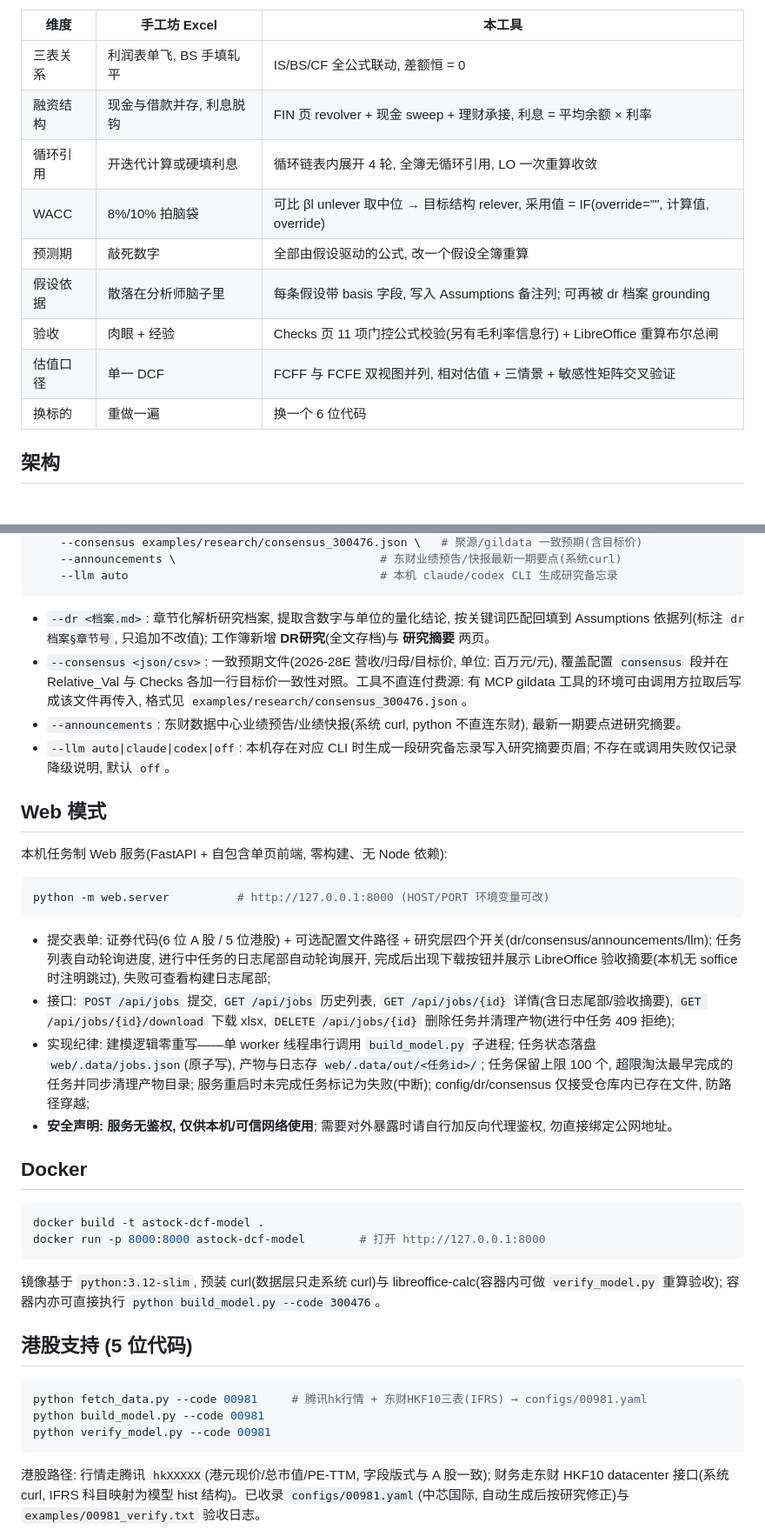
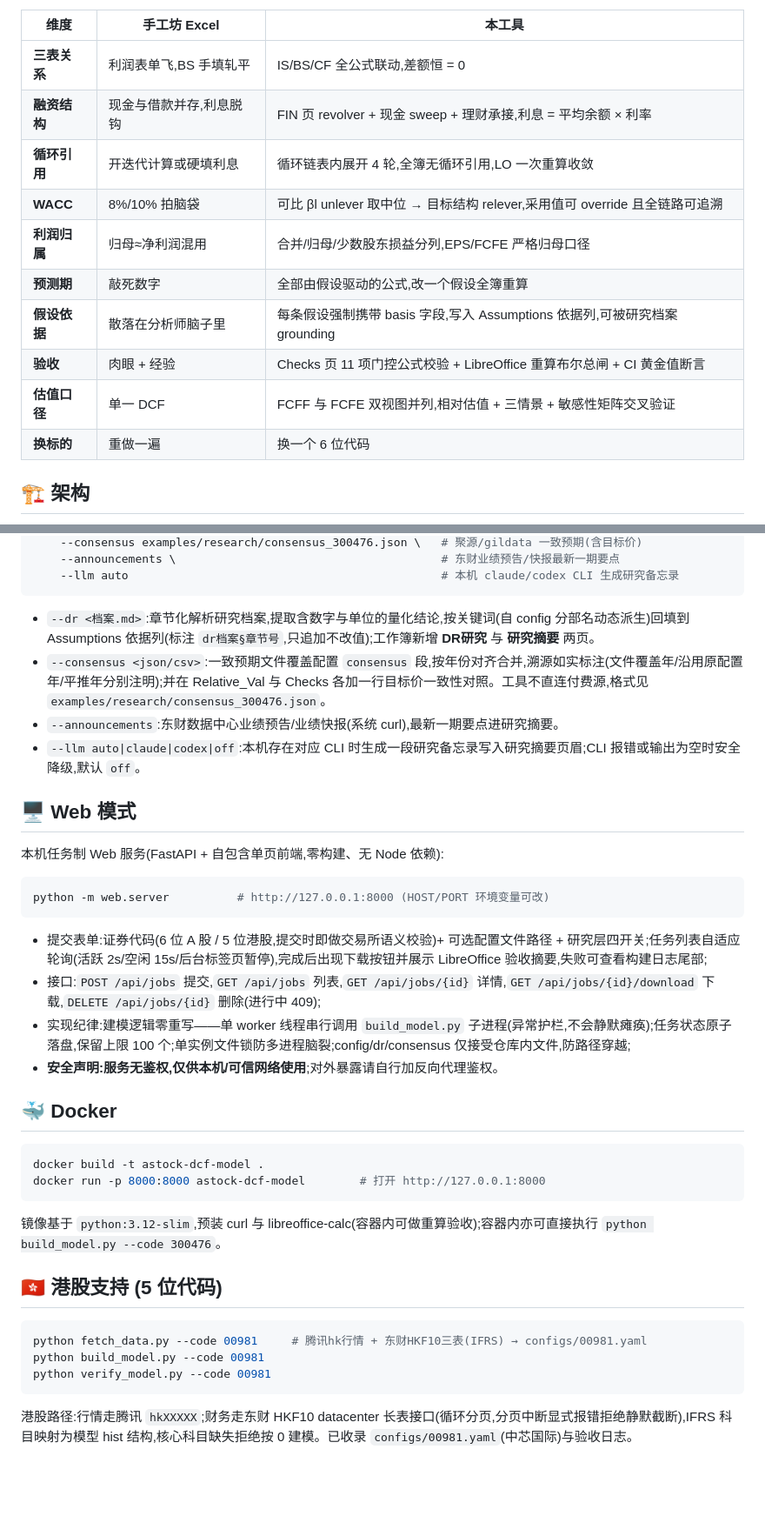
Before and after one commit to cloveric/astock-dcf-model, a Markdown page: README.md, 2 parts joined by grey strips. Shown at 87% size. Rendered like a GitHub page; blank space fills up the shorter version.

````diff
--- a/README.md
+++ b/README.md
@@ -23,15 +61,16 @@ A 股卖方与买方的 Excel 估值模型长期停留在"手工坊"状态: 利
 
 | 维度 | 手工坊 Excel | 本工具 |
 |---|---|---|
-| 三表关系 | 利润表单飞, BS 手填轧平 | IS/BS/CF 全公式联动, 差额恒 = 0 |
-| 融资结构 | 现金与借款并存, 利息脱钩 | FIN 页 revolver + 现金 sweep + 理财承接, 利息 = 平均余额 × 利率 |
-| 循环引用 | 开迭代计算或硬填利息 | 循环链表内展开 4 轮, 全簿无循环引用, LO 一次重算收敛 |
-| WACC | 8%/10% 拍脑袋 | 可比 βl unlever 取中位 → 目标结构 relever, 采用值 = IF(override="", 计算值, override) |
-| 预测期 | 敲死数字 | 全部由假设驱动的公式, 改一个假设全簿重算 |
-| 假设依据 | 散落在分析师脑子里 | 每条假设带 basis 字段, 写入 Assumptions 备注列; 可再被 dr 档案 grounding |
-| 验收 | 肉眼 + 经验 | Checks 页 11 项门控公式校验(另有毛利率信息行) + LibreOffice 重算布尔总闸 |
-| 估值口径 | 单一 DCF | FCFF 与 FCFE 双视图并列, 相对估值 + 三情景 + 敏感性矩阵交叉验证 |
-| 换标的 | 重做一遍 | 换一个 6 位代码 |
+| **三表关系** | 利润表单飞,BS 手填轧平 | IS/BS/CF 全公式联动,差额恒 = 0 |
+| **融资结构** | 现金与借款并存,利息脱钩 | FIN 页 revolver + 现金 sweep + 理财承接,利息 = 平均余额 × 利率 |
+| **循环引用** | 开迭代计算或硬填利息 | 循环链表内展开 4 轮,全簿无循环引用,LO 一次重算收敛 |
+| **WACC** | 8%/10% 拍脑袋 | 可比 βl unlever 取中位 → 目标结构 relever,采用值可 override 且全链路可追溯 |
+| **利润归属** | 归母≈净利润混用 | 合并/归母/少数股东损益分列,EPS/FCFE 严格归母口径 |
+| **预测期** | 敲死数字 | 全部由假设驱动的公式,改一个假设全簿重算 |
+| **假设依据** | 散落在分析师脑子里 | 每条假设强制携带 basis 字段,写入 Assumptions 依据列,可被研究档案 grounding |
+| **验收** | 肉眼 + 经验 | Checks 页 11 项门控公式校验 + LibreOffice 重算布尔总闸 + CI 黄金值断言 |
+| **估值口径** | 单一 DCF | FCFF 与 FCFE 双视图并列,相对估值 + 三情景 + 敏感性矩阵交叉验证 |
+| **换标的** | 重做一遍 | 换一个 6 位代码 |
 
-## 架构
+## 🏗 架构
 
@@ -123,36 +226,36 @@ python build_model.py --code 300476 \
     --consensus examples/research/consensus_300476.json \   # 聚源/gildata 一致预期(含目标价)
-    --announcements \                              # 东财业绩预告/快报最新一期要点(系统curl)
-    --llm auto                                     # 本机 claude/codex CLI 生成研究备忘录
+    --announcements \                                       # 东财业绩预告/快报最新一期要点
+    --llm auto                                              # 本机 claude/codex CLI 生成研究备忘录
 ```
 
-- `--dr <档案.md>`: 章节化解析研究档案, 提取含数字与单位的量化结论, 按关键词匹配回填到 Assumptions 依据列(标注 `dr档案§章节号`, 只追加不改值); 工作簿新增 **DR研究**(全文存档)与 **研究摘要** 两页。
-- `--consensus <json/csv>`: 一致预期文件(2026-28E 营收/归母/目标价, 单位: 百万元/元), 覆盖配置 `consensus` 段并在 Relative_Val 与 Checks 各加一行目标价一致性对照。工具不直连付费源: 有 MCP gildata 工具的环境可由调用方拉取后写成该文件再传入, 格式见 `examples/research/consensus_300476.json`。
-- `--announcements`: 东财数据中心业绩预告/业绩快报(系统 curl, python 不直连东财), 最新一期要点进研究摘要。
-- `--llm auto|claude|codex|off`: 本机存在对应 CLI 时生成一段研究备忘录写入研究摘要页眉; 不存在或调用失败仅记录降级说明, 默认 `off`。
+- `--dr <档案.md>`:章节化解析研究档案,提取含数字与单位的量化结论,按关键词(自 config 分部名动态派生)回填到 Assumptions 依据列(标注 `dr档案§章节号`,只追加不改值);工作簿新增 **DR研究** 与 **研究摘要** 两页。
+- `--consensus <json/csv>`:一致预期文件覆盖配置 `consensus` 段,按年份对齐合并,溯源如实标注(文件覆盖年/沿用原配置年/平推年分别注明);并在 Relative_Val 与 Checks 各加一行目标价一致性对照。工具不直连付费源,格式见 `examples/research/consensus_300476.json`。
+- `--announcements`:东财数据中心业绩预告/业绩快报(系统 curl),最新一期要点进研究摘要。
+- `--llm auto|claude|codex|off`:本机存在对应 CLI 时生成一段研究备忘录写入研究摘要页眉;CLI 报错或输出为空时安全降级,默认 `off`。
 
-## Web 模式
+## 🖥 Web 模式
 
-本机任务制 Web 服务(FastAPI + 自包含单页前端, 零构建、无 Node 依赖):
+本机任务制 Web 服务(FastAPI + 自包含单页前端,零构建、无 Node 依赖):
 
 ```bash
 python -m web.server          # http://127.0.0.1:8000 (HOST/PORT 环境变量可改)
 ```
 
-- 提交表单: 证券代码(6 位 A 股 / 5 位港股) + 可选配置文件路径 + 研究层四个开关(dr/consensus/announcements/llm); 任务列表自动轮询进度, 进行中任务的日志尾部自动轮询展开, 完成后出现下载按钮并展示 LibreOffice 验收摘要(本机无 soffice 时注明跳过), 失败可查看构建日志尾部;
-- 接口: `POST /api/jobs` 提交, `GET /api/jobs` 历史列表, `GET /api/jobs/{id}` 详情(含日志尾部/验收摘要), `GET /api/jobs/{id}/download` 下载 xlsx, `DELETE /api/jobs/{id}` 删除任务并清理产物(进行中任务 409 拒绝);
-- 实现纪律: 建模逻辑零重写——单 worker 线程串行调用 `build_model.py` 子进程; 任务状态落盘 `web/.data/jobs.json`(原子写), 产物与日志存 `web/.data/out/<任务id>/`; 任务保留上限 100 个, 超限淘汰最早完成的任务并同步清理产物目录; 服务重启时未完成任务标记为失败(中断); config/dr/consensus 仅接受仓库内已存在文件, 防路径穿越;
-- **安全声明: 服务无鉴权, 仅供本机/可信网络使用**; 需要对外暴露时请自行加反向代理鉴权, 勿直接绑定公网地址。
+- 提交表单:证券代码(6 位 A 股 / 5 位港股,提交时即做交易所语义校验)+ 可选配置文件路径 + 研究层四开关;任务列表自适应轮询(活跃 2s/空闲 15s/后台标签页暂停),完成后出现下载按钮并展示 LibreOffice 验收摘要,失败可查看构建日志尾部;
+- 接口:`POST /api/jobs` 提交,`GET /api/jobs` 列表,`GET /api/jobs/{id}` 详情,`GET /api/jobs/{id}/download` 下载,`DELETE /api/jobs/{id}` 删除(进行中 409);
+- 实现纪律:建模逻辑零重写——单 worker 线程串行调用 `build_model.py` 子进程(异常护栏,不会静默瘫痪);任务状态原子落盘,保留上限 100 个;单实例文件锁防多进程脑裂;config/dr/consensus 仅接受仓库内文件,防路径穿越;
+- **安全声明:服务无鉴权,仅供本机/可信网络使用**;对外暴露请自行加反向代理鉴权。
 
-## Docker
+## 🐳 Docker
 
 ```bash
 docker build -t astock-dcf-model .
 docker run -p 8000:8000 astock-dcf-model        # 打开 http://127.0.0.1:8000
 ```
 
-镜像基于 `python:3.12-slim`, 预装 curl(数据层只走系统 curl)与 libreoffice-calc(容器内可做 `verify_model.py` 重算验收); 容器内亦可直接执行 `python build_model.py --code 300476`。
+镜像基于 `python:3.12-slim`,预装 curl 与 libreoffice-calc(容器内可做重算验收);容器内亦可直接执行 `python build_model.py --code 300476`。
 
-## 港股支持 (5 位代码)
+## 🇭🇰 港股支持 (5 位代码)
 
 ```bash
 python fetch_data.py --code 00981     # 腾讯hk行情 + 东财HKF10三表(IFRS) → configs/00981.yaml
@@ -160,5 +263,5 @@ python build_model.py --code 00981
 python verify_model.py --code 00981
 ```
 
-港股路径: 行情走腾讯 `hkXXXXX`(港元现价/总市值/PE-TTM, 字段版式与 A 股一致); 财务走东财 HKF10 datacenter 接口(系统 curl, IFRS 科目映射为模型 hist 结构)。已收录 `configs/00981.yaml`(中芯国际, 自动生成后按研究修正)与 `examples/00981_verify.txt` 验收日志。
+港股路径:行情走腾讯 `hkXXXXX`;财务走东财 HKF10 datacenter 长表接口(循环分页,分页中断显式报错拒绝静默截断),IFRS 科目映射为模型 hist 结构,核心科目缺失拒绝按 0 建模。已收录 `configs/00981.yaml`(中芯国际)与验收日志。
 
````
Also changed, not shown: other parts of README.md (+204 -157 lines), docs/img/dcf-fcff.png (added), docs/img/summary-football-field.png (added).
